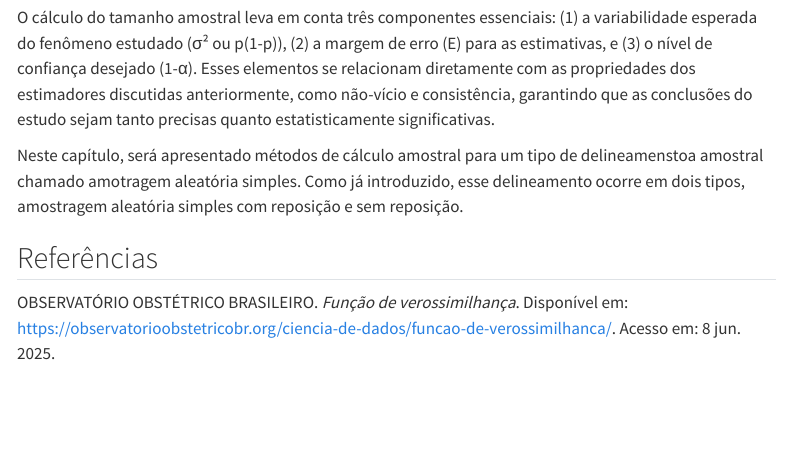
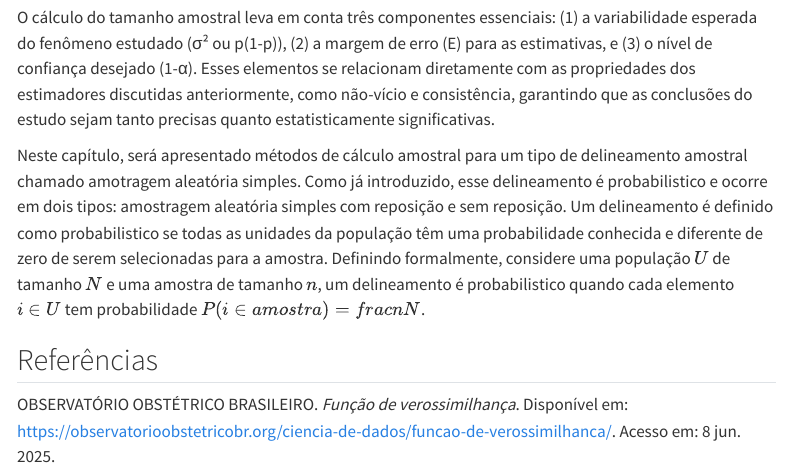
Before and after one commit to beatriz-ls/livro_cd_saude-cap_estimacao, a Quarto document (estimacao.qmd): the page in a window 1100 px wide, from 8780 px down. Rendered offline with R 4.5, knitr and Pandoc in place of Quarto, with nearby package versions; code that draws random numbers runs with fixed seeds of ours; menus at the side of the page are left out; long lines of code are wrapped.

Commit message:
Mais inclusões

```diff
--- a/estimacao.qmd
+++ b/estimacao.qmd
@@ -1310,7 +1310,9 @@ Considerando os métodos de estimação que foram apresentados, ainda há uma qu
 
 O cálculo do tamanho amostral leva em conta três componentes essenciais: (1) a variabilidade esperada do fenômeno estudado (σ² ou p(1-p)), (2) a margem de erro (E) para as estimativas, e (3) o nível de confiança desejado (1-α). Esses elementos se relacionam diretamente com as propriedades dos estimadores discutidas anteriormente, como não-vício e consistência, garantindo que as conclusões do estudo sejam tanto precisas quanto estatisticamente significativas.
 
-Neste capítulo, será apresentado métodos de cálculo amostral para um tipo de delineamenstoa amostral chamado amotragem aleatória simples. Como já introduzido, esse delineamento ocorre em dois tipos, amostragem aleatória simples com reposição e sem reposição.
+Neste capítulo, será apresentado métodos de cálculo amostral para um tipo de delineamento amostral chamado amotragem aleatória simples. Como já introduzido, esse delineamento é probabilistico e ocorre em dois tipos: amostragem aleatória simples com reposição e sem reposição. Um delineamento é definido como probabilistico se todas as unidades da população têm uma probabilidade conhecida e diferente de zero de serem selecionadas para a amostra. Definindo formalmente, considere uma população $U$ de tamanho $N$ e uma amostra de tamanho $n$, um delineamento é probabilistico quando cada elemento $i \in U$ tem probabilidade $P(i\in amostra) = frac{n}{N}$.
+
+
 
 ## Referências
 
```
